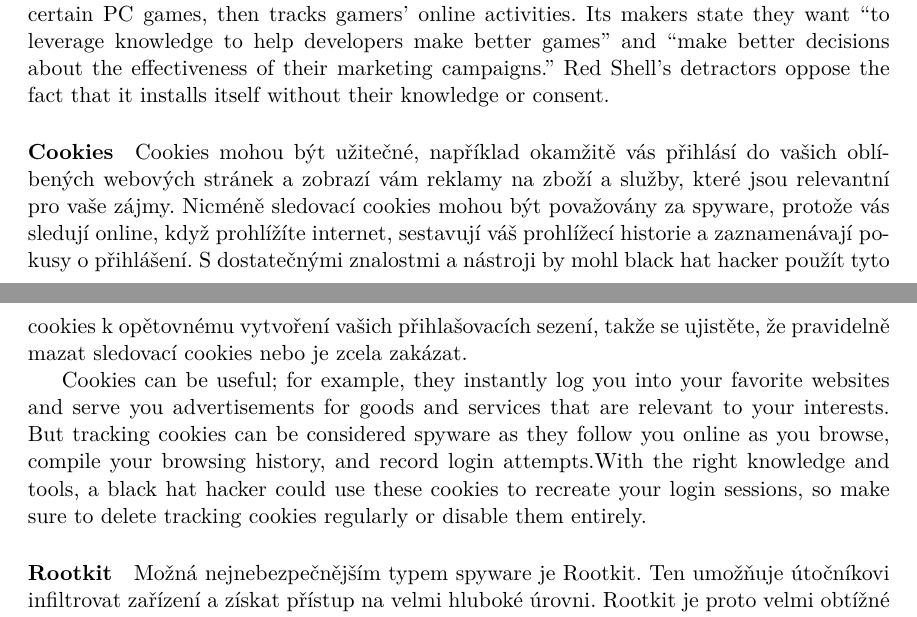
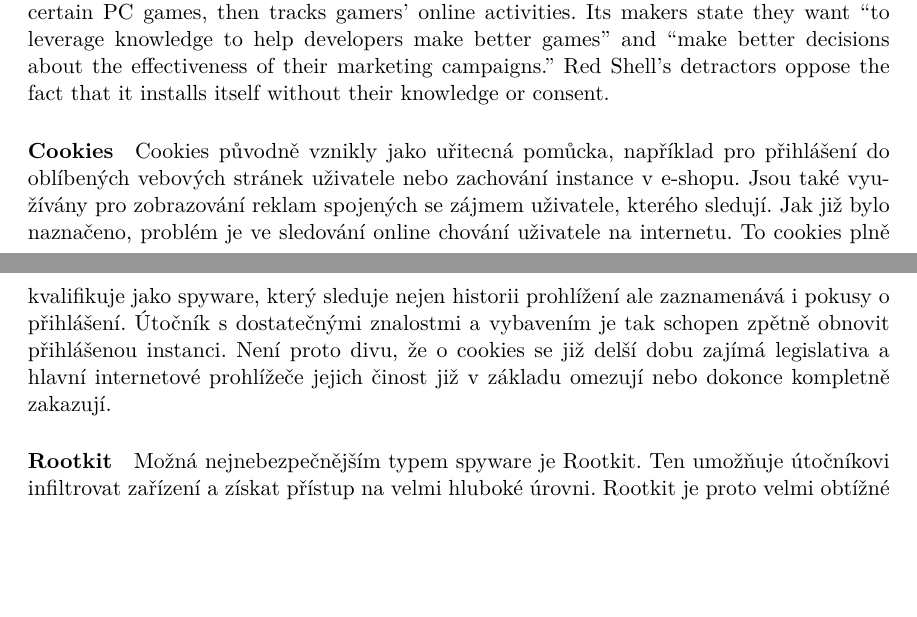
Before and after one commit to bonscji1/tex_UHK_bonsch_diplomka_red_team, a LaTeX thesis (main.tex, which reads content.tex): two parts of pages 22 and 23 of 52, joined at a grey line, cut so that both start at the same text, the shorter picture padded with empty space. Compiled offline with pdfLaTeX.

Commit message:
Cookies done

```diff
--- a/content.tex
+++ b/content.tex
@@ -375,10 +375,12 @@ Red Shell spyware je typem spywaru, který se nainstaluje během instalace urči
 Red Shell spyware is a type of spyware that installs itself during the installation of certain PC games, then tracks gamers’ online activities. Its makers state they want “to leverage knowledge to help developers make better games” and “make better decisions about the effectiveness of their marketing campaigns.” Red Shell’s detractors oppose the fact that it installs itself without their knowledge or consent.
 
 \paragraph{Cookies}
-
-Cookies mohou být užitečné, například okamžitě vás přihlásí do vašich oblíbených webových stránek a zobrazí vám reklamy na zboží a služby, které jsou relevantní pro vaše zájmy. Nicméně sledovací cookies mohou být považovány za spyware, protože vás sledují online, když prohlížíte internet, sestavují váš prohlížecí historie a zaznamenávají pokusy o přihlášení. S dostatečnými znalostmi a nástroji by mohl black hat hacker použít tyto cookies k opětovnému vytvoření vašich přihlašovacích sezení, takže se ujistěte, že pravidelně mazat sledovací cookies nebo je zcela zakázat.
-
-Cookies can be useful; for example, they instantly log you into your favorite websites and serve you advertisements for goods and services that are relevant to your interests. But tracking cookies can be considered spyware as they follow you online as you browse, compile your browsing history, and record login attempts.With the right knowledge and tools, a black hat hacker could use these cookies to recreate your login sessions, so make sure to delete tracking cookies regularly or disable them entirely.
+Cookies původně vznikly jako uřitecná pomůcka, například pro přihlášení do oblíbených vebových stránek uživatele nebo zachování instance v e-shopu.
+Jsou také využívány pro zobrazování reklam spojených se zájmem uživatele, kterého sledují.
+Jak již bylo naznačeno, problém je ve sledování online chování uživatele na internetu.
+To cookies plně kvalifikuje jako spyware, který sleduje nejen historii prohlížení ale zaznamenává i pokusy o přihlášení.
+Útočník s dostatečnými znalostmi a vybavením je tak schopen zpětně obnovit přihlášenou instanci.
+Není proto divu, že o cookies se již delší dobu zajímá legislativa a hlavní internetové prohlížeče jejich činost již v základu omezují nebo dokonce kompletně zakazují.
 
 \paragraph{Rootkit}
 Možná nejnebezpečnějším typem spyware je Rootkit.
```
